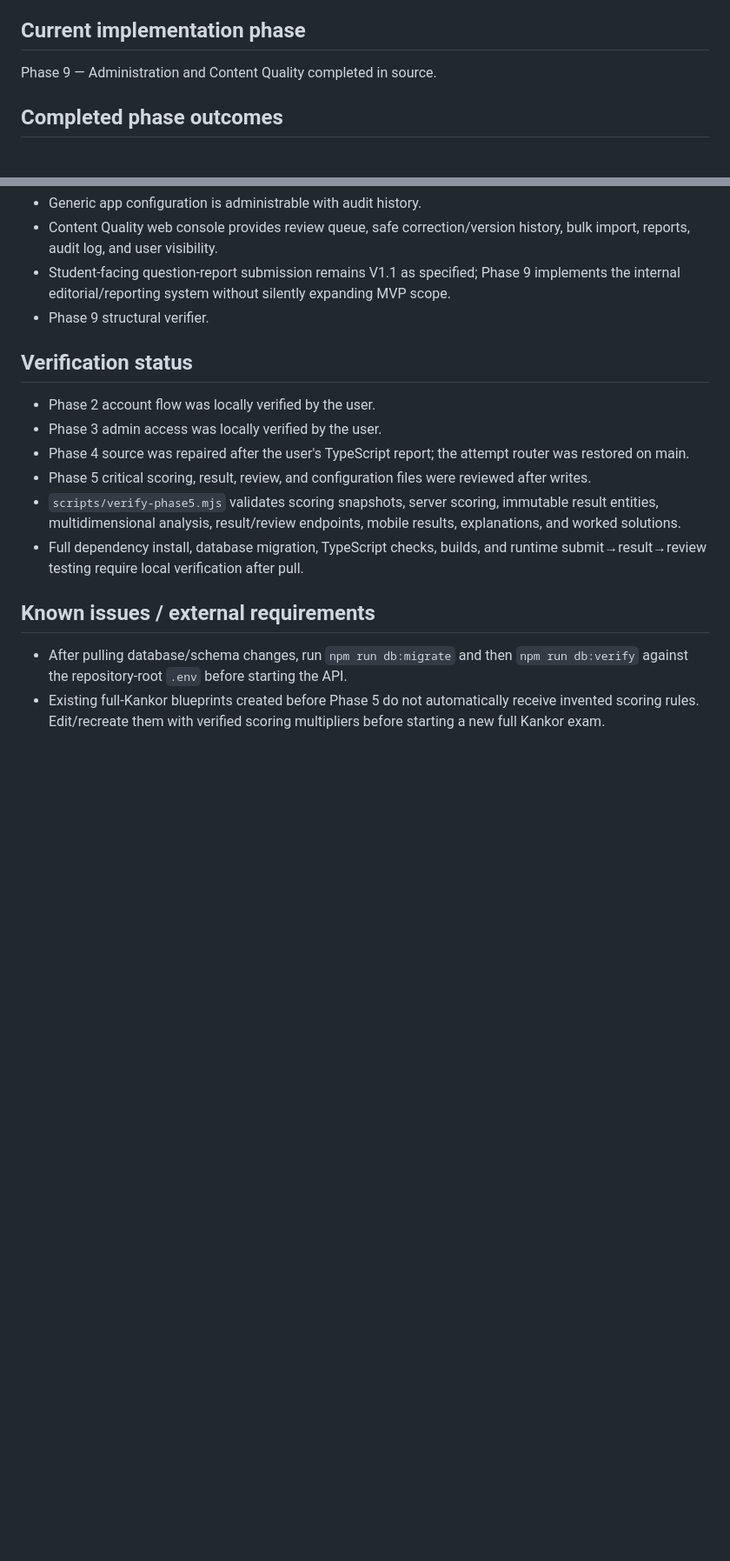
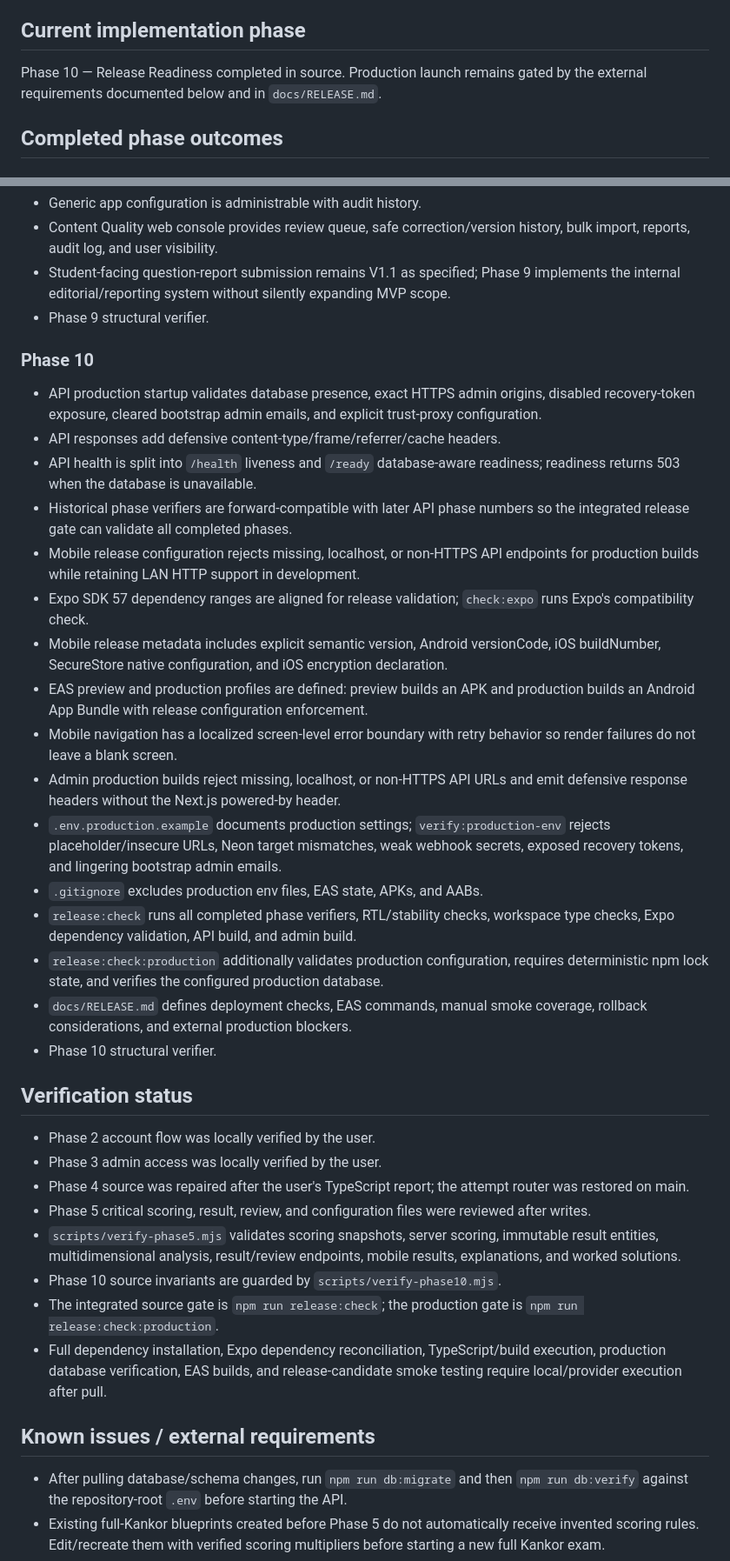
Before and after one commit to Alisina137/kankor, a Markdown page: docs/PROJECT-STATE.md, 2 parts joined by grey strips. Shown at 87% size. Rendered like a GitHub page; blank space fills up the shorter version.

Commit message:
Record Phase 10 release readiness

```diff
--- a/docs/PROJECT-STATE.md
+++ b/docs/PROJECT-STATE.md
@@ -41,7 +41,7 @@ Freemium student mobile app, web administration, structured monolith API, Postgr
 - Database remains Neon-compatible PostgreSQL with deterministic SQL migrations.
 
 ## Current implementation phase
-Phase 9 — Administration and Content Quality completed in source.
+Phase 10 — Release Readiness completed in source. Production launch remains gated by the external requirements documented below and in `docs/RELEASE.md`.
 
 ## Completed phase outcomes
 ### Phase 1
@@ -144,13 +144,33 @@ Phase 9 — Administration and Content Quality completed in source.
 - Student-facing question-report submission remains V1.1 as specified; Phase 9 implements the internal editorial/reporting system without silently expanding MVP scope.
 - Phase 9 structural verifier.
 
+### Phase 10
+- API production startup validates database presence, exact HTTPS admin origins, disabled recovery-token exposure, cleared bootstrap admin emails, and explicit trust-proxy configuration.
+- API responses add defensive content-type/frame/referrer/cache headers.
+- API health is split into `/health` liveness and `/ready` database-aware readiness; readiness returns 503 when the database is unavailable.
+- Historical phase verifiers are forward-compatible with later API phase numbers so the integrated release gate can validate all completed phases.
+- Mobile release configuration rejects missing, localhost, or non-HTTPS API endpoints for production builds while retaining LAN HTTP support in development.
+- Expo SDK 57 dependency ranges are aligned for release validation; `check:expo` runs Expo's compatibility check.
+- Mobile release metadata includes explicit semantic version, Android versionCode, iOS buildNumber, SecureStore native configuration, and iOS encryption declaration.
+- EAS preview and production profiles are defined: preview builds an APK and production builds an Android App Bundle with release configuration enforcement.
+- Mobile navigation has a localized screen-level error boundary with retry behavior so render failures do not leave a blank screen.
+- Admin production builds reject missing, localhost, or non-HTTPS API URLs and emit defensive response headers without the Next.js powered-by header.
+- `.env.production.example` documents production settings; `verify:production-env` rejects placeholder/insecure URLs, Neon target mismatches, weak webhook secrets, exposed recovery tokens, and lingering bootstrap admin emails.
+- `.gitignore` excludes production env files, EAS state, APKs, and AABs.
+- `release:check` runs all completed phase verifiers, RTL/stability checks, workspace type checks, Expo dependency validation, API build, and admin build.
+- `release:check:production` additionally validates production configuration, requires deterministic npm lock state, and verifies the configured production database.
+- `docs/RELEASE.md` defines deployment checks, EAS commands, manual smoke coverage, rollback considerations, and external production blockers.
+- Phase 10 structural verifier.
+
 ## Verification status
 - Phase 2 account flow was locally verified by the user.
 - Phase 3 admin access was locally verified by the user.
 - Phase 4 source was repaired after the user's TypeScript report; the attempt router was restored on main.
 - Phase 5 critical scoring, result, review, and configuration files were reviewed after writes.
 - `scripts/verify-phase5.mjs` validates scoring snapshots, server scoring, immutable result entities, multidimensional analysis, result/review endpoints, mobile results, explanations, and worked solutions.
-- Full dependency install, database migration, TypeScript checks, builds, and runtime submit→result→review testing require local verification after pull.
+- Phase 10 source invariants are guarded by `scripts/verify-phase10.mjs`.
+- The integrated source gate is `npm run release:check`; the production gate is `npm run release:check:production`.
+- Full dependency installation, Expo dependency reconciliation, TypeScript/build execution, production database verification, EAS builds, and release-candidate smoke testing require local/provider execution after pull.
 
 ## Known issues / external requirements
 - After pulling database/schema changes, run `npm run db:migrate` and then `npm run db:verify` against the repository-root `.env` before starting the API.
```
Also changed, not shown: other parts of docs/PROJECT-STATE.md (+12 -4 lines).
